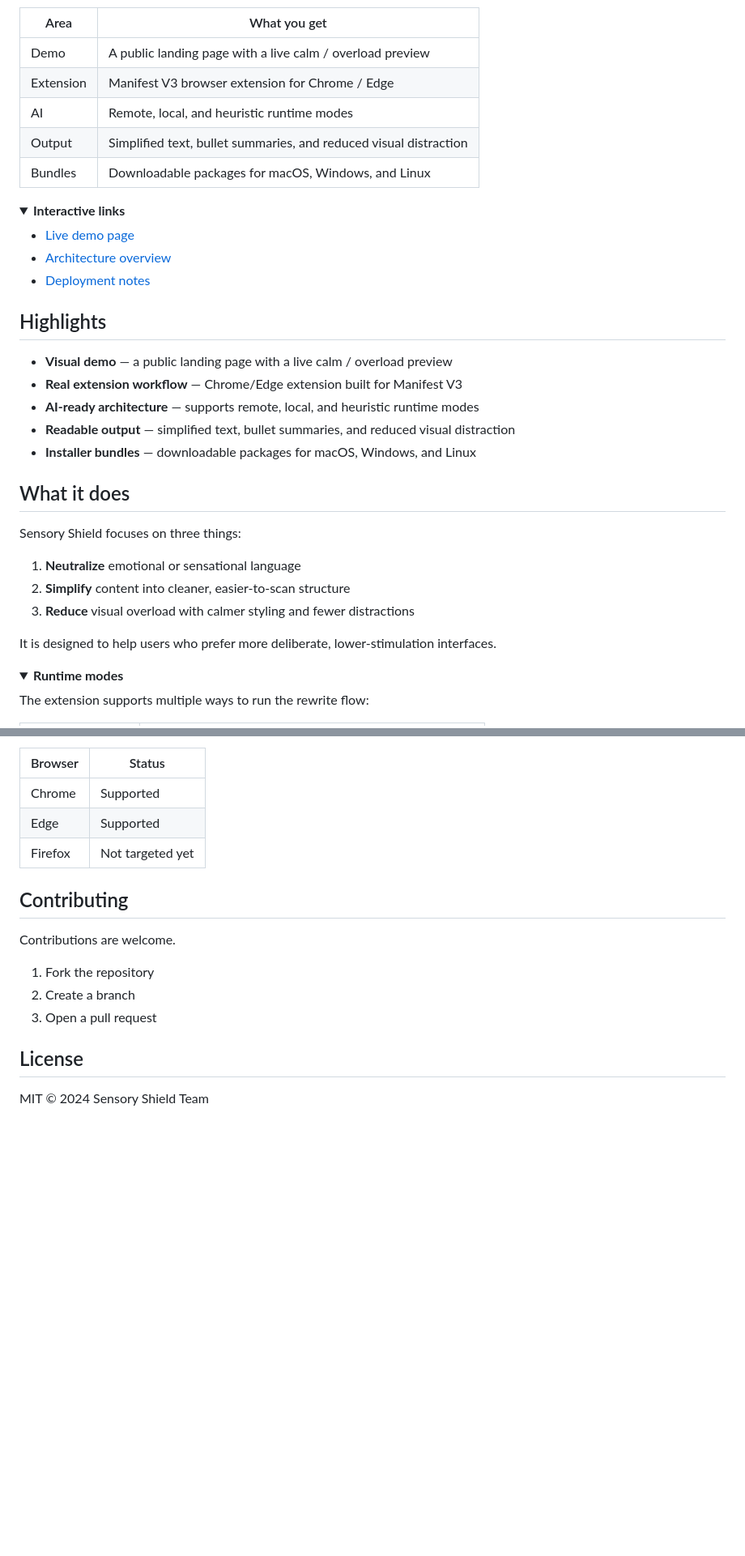
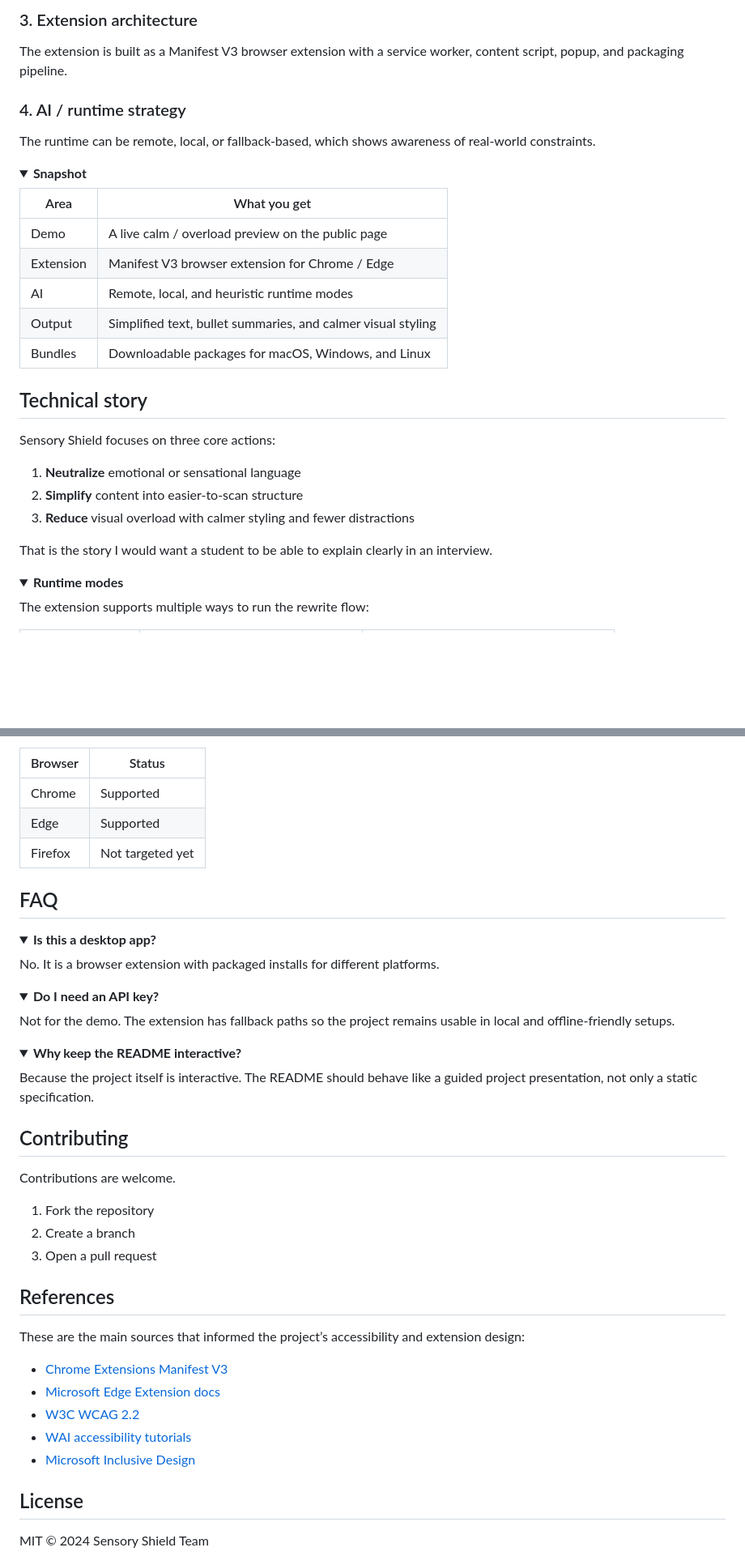
Before and after one commit to TeWei02/sensory-shield, a Markdown page: README.md, 2 parts joined by grey strips. Shown at 81% size. Rendered like a GitHub page; folded sections open; blank space fills up the shorter version.

```diff
--- a/README.md
+++ b/README.md
@@ -19,38 +90,31 @@ It turns dense, distracting pages into clearer, more structured content with a s
+### 3. Extension architecture
+
+The extension is built as a Manifest V3 browser extension with a service worker, content script, popup, and packaging pipeline.
+
+### 4. AI / runtime strategy
+
+The runtime can be remote, local, or fallback-based, which shows awareness of real-world constraints.
+
+<details open>
+<summary><strong>Snapshot</strong></summary>
 
 | Area | What you get |
 | --- | --- |
-| Demo | A public landing page with a live calm / overload preview |
+| Demo | A live calm / overload preview on the public page |
 | Extension | Manifest V3 browser extension for Chrome / Edge |
 | AI | Remote, local, and heuristic runtime modes |
-| Output | Simplified text, bullet summaries, and reduced visual distraction |
+| Output | Simplified text, bullet summaries, and calmer visual styling |
 | Bundles | Downloadable packages for macOS, Windows, and Linux |
 
 </details>
 
-<details open>
-<summary><strong>Interactive links</strong></summary>
+## Technical story
 
-- [Live demo page](index.html)
-- [Architecture overview](assets/overview.svg)
-- [Deployment notes](DEPLOY.md)
-
-</details>
-
-## Highlights
-
-- **Visual demo** — a public landing page with a live calm / overload preview
-- **Real extension workflow** — Chrome/Edge extension built for Manifest V3
-- **AI-ready architecture** — supports remote, local, and heuristic runtime modes
-- **Readable output** — simplified text, bullet summaries, and reduced visual distraction
-- **Installer bundles** — downloadable packages for macOS, Windows, and Linux
-
-## What it does
-
-Sensory Shield focuses on three things:
+Sensory Shield focuses on three core actions:
 
 1. **Neutralize** emotional or sensational language
-2. **Simplify** content into cleaner, easier-to-scan structure
+2. **Simplify** content into easier-to-scan structure
 3. **Reduce** visual overload with calmer styling and fewer distractions
 
-It is designed to help users who prefer more deliberate, lower-stimulation interfaces.
+That is the story I would want a student to be able to explain clearly in an interview.
 
@@ -161,6 +244,29 @@ npm run pack:linux
 | Edge | Supported |
 | Firefox | Not targeted yet |
 
+## FAQ
+
+<details>
+<summary><strong>Is this a desktop app?</strong></summary>
+
+No. It is a browser extension with packaged installs for different platforms.
+
+</details>
+
+<details>
+<summary><strong>Do I need an API key?</strong></summary>
+
+Not for the demo. The extension has fallback paths so the project remains usable in local and offline-friendly setups.
+
+</details>
+
+<details>
+<summary><strong>Why keep the README interactive?</strong></summary>
+
+Because the project itself is interactive. The README should behave like a guided project presentation, not only a static specification.
+
+</details>
+
 ## Contributing
 
 Contributions are welcome.
@@ -169,6 +275,16 @@ Contributions are welcome.
 2. Create a branch
 3. Open a pull request
 
+## References
+
+These are the main sources that informed the project’s accessibility and extension design:
+
+- [Chrome Extensions Manifest V3](https://developer.chrome.com/docs/extensions/mv3/)
+- [Microsoft Edge Extension docs](https://learn.microsoft.com/en-us/microsoft-edge/extensions-chromium/)
+- [W3C WCAG 2.2](https://www.w3.org/TR/WCAG22/)
+- [WAI accessibility tutorials](https://www.w3.org/WAI/tutorials/)
+- [Microsoft Inclusive Design](https://inclusive.microsoft.design/)
+
 ## License
 
 MIT © 2024 Sensory Shield Team
```
Also changed, not shown: other parts of README.md (+136 -46 lines), DEPLOY.md (deleted, +0 -42 lines).
